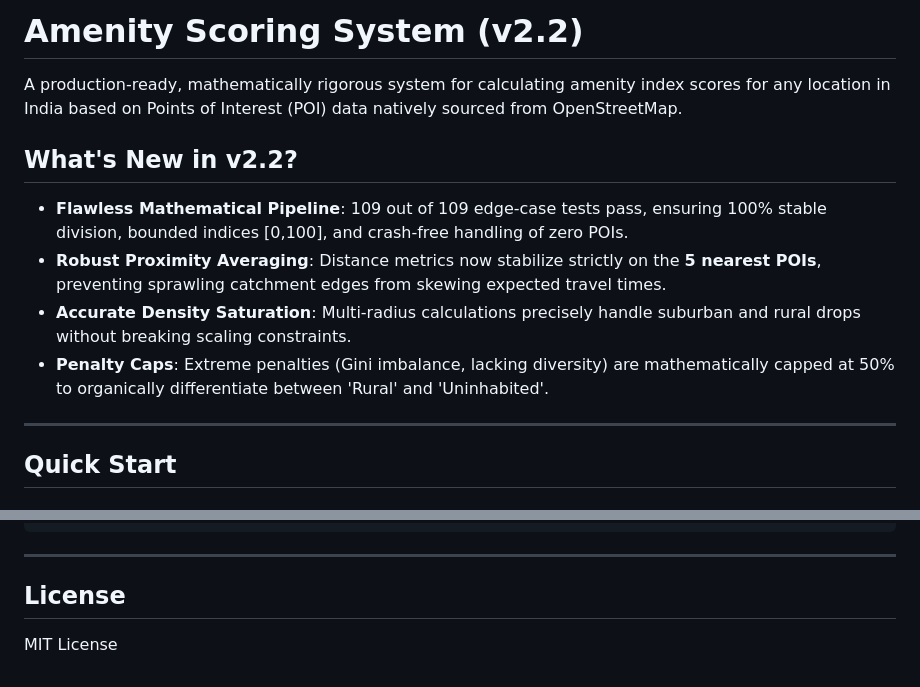
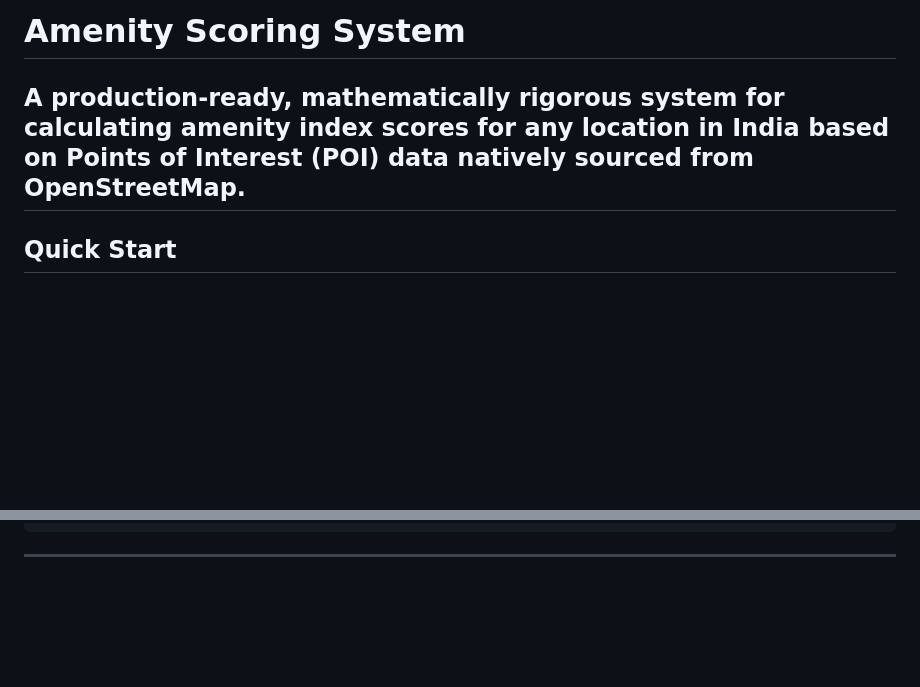
Before and after one commit to teamcases490/amenity, a Markdown page: README.md, 2 parts joined by grey strips. Rendered like a GitHub page; blank space fills up the shorter version.

````diff
--- a/README.md
+++ b/README.md
@@ -1,13 +1,6 @@
-# Amenity Scoring System (v2.2)
+# Amenity Scoring System
 
 A production-ready, mathematically rigorous system for calculating amenity index scores for any location in India based on Points of Interest (POI) data natively sourced from OpenStreetMap.
-
-## What's New in v2.2?
-- **Flawless Mathematical Pipeline**: 109 out of 109 edge-case tests pass, ensuring 100% stable division, bounded indices [0,100], and crash-free handling of zero POIs.
-- **Robust Proximity Averaging**: Distance metrics now stabilize strictly on the **5 nearest POIs**, preventing sprawling catchment edges from skewing expected travel times.
-- **Accurate Density Saturation**: Multi-radius calculations precisely handle suburban and rural drops without breaking scaling constraints.
-- **Penalty Caps**: Extreme penalties (Gini imbalance, lacking diversity) are mathematically capped at 50% to organically differentiate between 'Rural' and 'Uninhabited'.
-
 ---
 
 ## Quick Start
@@ -107,6 +100,3 @@ amenity_v2/
 ```
 
 ---
-
-## License
-MIT License
````
